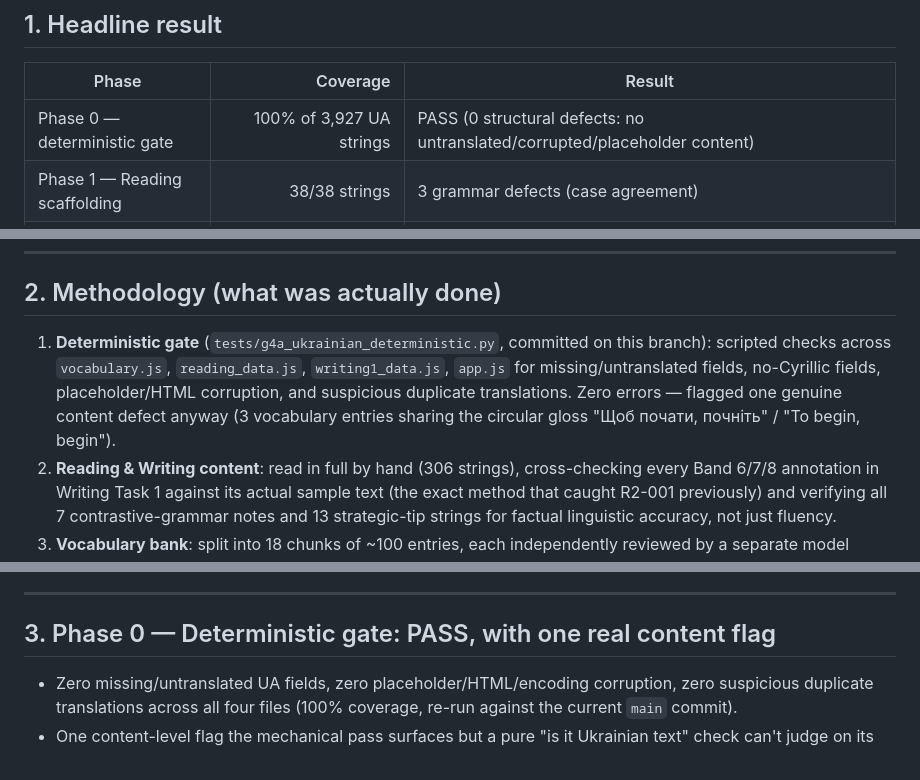
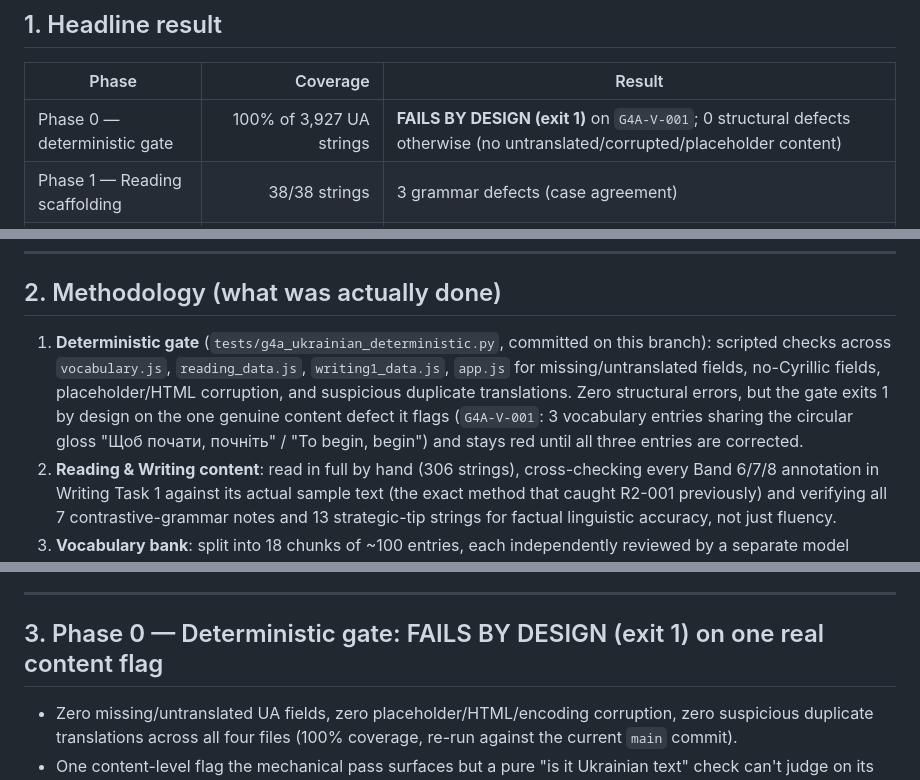
Before and after one commit to daltonank/ielts-study-guide, a Markdown page: docs/G4A_UKRAINIAN_QA_FINDINGS.md, 3 parts joined by grey strips. GitHub-like rendering.

```diff
--- a/docs/G4A_UKRAINIAN_QA_FINDINGS.md
+++ b/docs/G4A_UKRAINIAN_QA_FINDINGS.md
@@ -14,7 +14,7 @@
 
 | Phase | Coverage | Result |
 |---|---:|---|
-| Phase 0 — deterministic gate | 100% of 3,927 UA strings | PASS (0 structural defects: no untranslated/corrupted/placeholder content) |
+| Phase 0 — deterministic gate | 100% of 3,927 UA strings | **FAILS BY DESIGN (exit 1)** on `G4A-V-001`; 0 structural defects otherwise (no untranslated/corrupted/placeholder content) |
 | Phase 1 — Reading scaffolding | 38/38 strings | 3 grammar defects (case agreement) |
 | Phase 2 — Writing Task 1 content | 268/268 strings | 0 defects in the highest-risk `levelUa` band annotations (confirms R2-001 fix holds); clean elsewhere |
 | Phase 3 — Vocabulary bank | 1,784/1,784 entries, 18 chunks | **675 findings** (142 P0, 305 P1, 228 P2) across 675 entries (37.8% of the bank) |
@@ -68,7 +68,7 @@ Across both passes (n = 702) the totals are `semantic-fidelity` 216, `grammar` 1
 
 ## 2. Methodology (what was actually done)
 
-1. **Deterministic gate** (`tests/g4a_ukrainian_deterministic.py`, committed on this branch): scripted checks across `vocabulary.js`, `reading_data.js`, `writing1_data.js`, `app.js` for missing/untranslated fields, no-Cyrillic fields, placeholder/HTML corruption, and suspicious duplicate translations. Zero errors — flagged one genuine content defect anyway (3 vocabulary entries sharing the circular gloss "Щоб почати, почніть" / "To begin, begin").
+1. **Deterministic gate** (`tests/g4a_ukrainian_deterministic.py`, committed on this branch): scripted checks across `vocabulary.js`, `reading_data.js`, `writing1_data.js`, `app.js` for missing/untranslated fields, no-Cyrillic fields, placeholder/HTML corruption, and suspicious duplicate translations. Zero structural errors, but the gate exits 1 by design on the one genuine content defect it flags (`G4A-V-001`: 3 vocabulary entries sharing the circular gloss "Щоб почати, почніть" / "To begin, begin") and stays red until all three entries are corrected.
 2. **Reading & Writing content**: read in full by hand (306 strings), cross-checking every Band 6/7/8 annotation in Writing Task 1 against its actual sample text (the exact method that caught R2-001 previously) and verifying all 7 contrastive-grammar notes and 13 strategic-tip strings for factual linguistic accuracy, not just fluency.
 3. **Vocabulary bank**: split into 18 chunks of ~100 entries, each independently reviewed by a separate model instance against a fixed rubric (semantic fidelity, definition accuracy, grammar/POS match, register, Russianisms/calques, pedagogical accuracy for a C1 IELTS learner), returning structured findings.
 4. **Cross-chunk adjudication**: every finding was checked against the actual `vocabulary.js` source (not just trusted) — a random sample of 20 across all severity levels was independently re-verified by directly reading the source data, and 100% held up as real, not hallucinated. Adjudication also surfaced a **systemic pattern** the chunk reviewers under-labeled: a cluster of entries tagged `pos: "word family"` have their `ua` field extracted in the wrong grammatical case (genitive instead of nominative — e.g. `безпеки` instead of `безпека`, `доступу` instead of `доступ`, `коштів` instead of `кошти`). These were filed as "grammar" findings by the chunk reviewers, which is accurate in substance even though "word family" entries aren't single-POS by design.
@@ -77,7 +77,7 @@ Across both passes (n = 702) the totals are `semantic-fidelity` 216, `grammar` 1
 
 ---
 
-## 3. Phase 0 — Deterministic gate: PASS, with one real content flag
+## 3. Phase 0 — Deterministic gate: FAILS BY DESIGN (exit 1) on one real content flag
 
 - Zero missing/untranslated UA fields, zero placeholder/HTML/encoding corruption, zero suspicious duplicate translations across all four files (100% coverage, re-run against the current `main` commit).
 - One content-level flag the mechanical pass surfaces but a pure "is it Ukrainian text" check can't judge on its own: **`SB-0208` (commence), `SB-0432` (embark), `SB-1728` (commenced)** all share the identical, non-informative circular definition *"Щоб почати, почніть."* ("To begin, begin.") — this is a real pedagogical defect, not just a duplicate string.
```
Also changed, not shown: other parts of docs/G4A_UKRAINIAN_QA_FINDINGS.md (+1 -1 lines), DECISIONS.md (+3 -1 lines).
